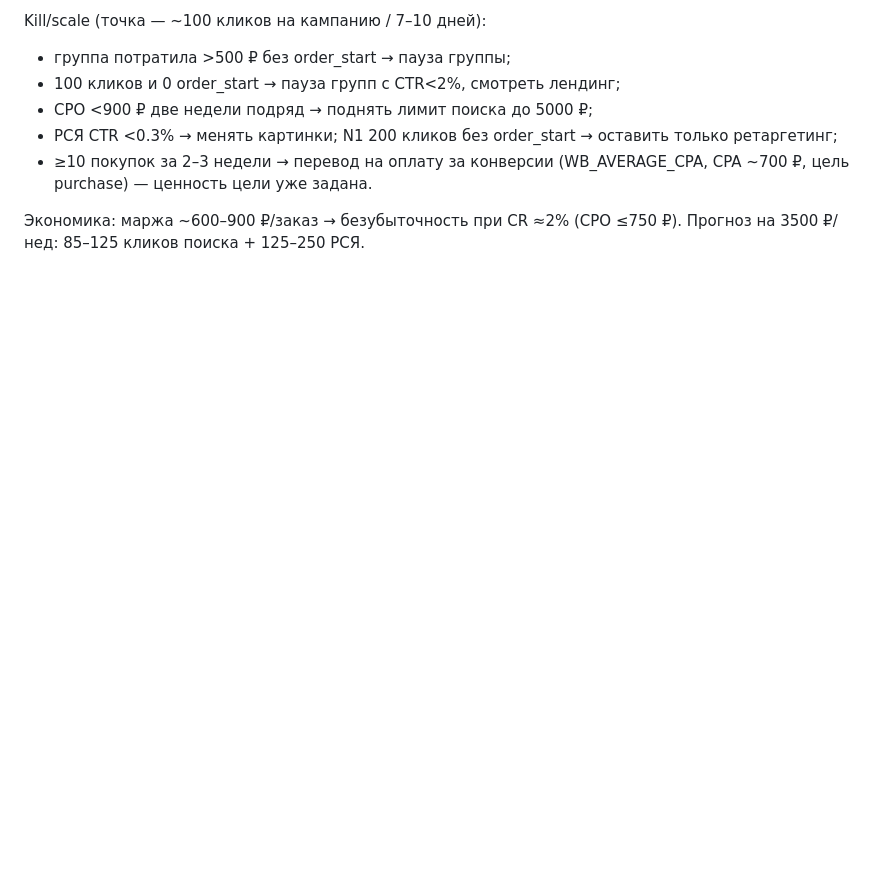
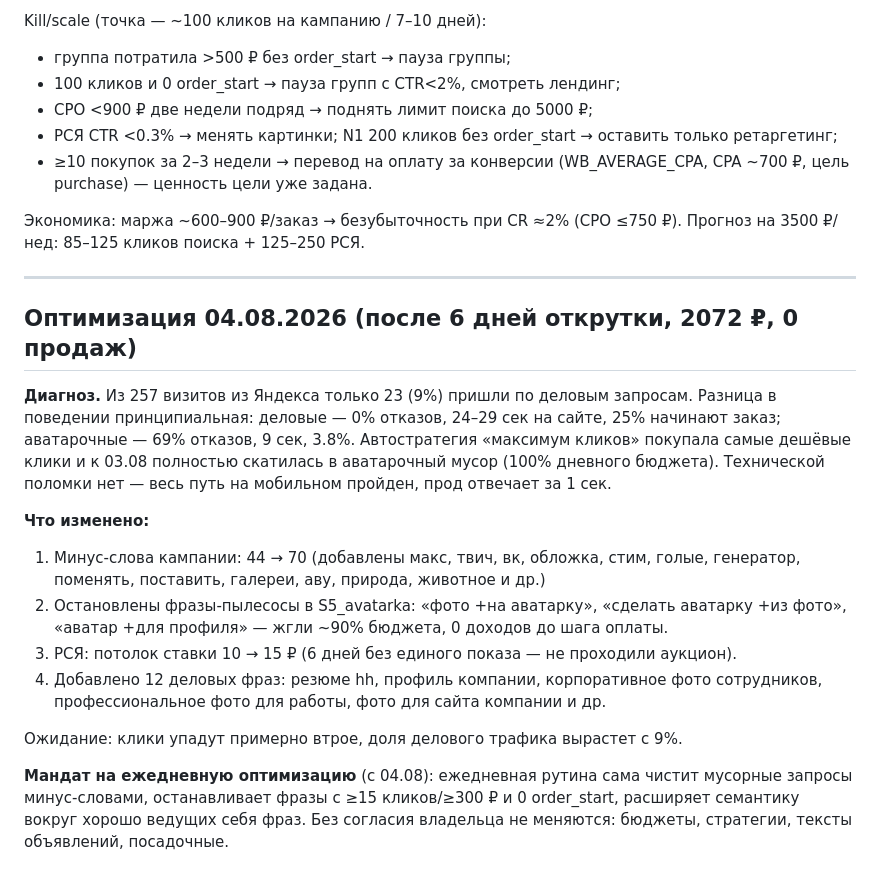
Before and after one commit to nikolaylobanovrus/ClaudeCode, a Markdown page: headshot-bot/marketing/direct-campaigns.md, the part around the change. Rendered like a GitHub page; blank space fills up the shorter version.

Commit message:
Директ: оптимизация трафика 04.08 (минус-слова, пауза пылесосов, деловая семантика)
Co-Authored-By: Claude Opus 4.8 <noreply@anthropic.com>
Claude-Session: https://claude.ai/code/session_01GJFQ7pr98dhgZGUvuopbUA

```diff
--- a/headshot-bot/marketing/direct-campaigns.md
+++ b/headshot-bot/marketing/direct-campaigns.md
@@ -56,3 +56,31 @@ Kill/scale (точка — ~100 кликов на кампанию / 7–10 дн
 
 Экономика: маржа ~600–900 ₽/заказ → безубыточность при CR ≈2%
 (CPO ≤750 ₽). Прогноз на 3500 ₽/нед: 85–125 кликов поиска + 125–250 РСЯ.
+
+---
+
+## Оптимизация 04.08.2026 (после 6 дней открутки, 2072 ₽, 0 продаж)
+
+**Диагноз.** Из 257 визитов из Яндекса только 23 (9%) пришли по деловым запросам.
+Разница в поведении принципиальная: деловые — 0% отказов, 24–29 сек на сайте,
+25% начинают заказ; аватарочные — 69% отказов, 9 сек, 3.8%. Автостратегия
+«максимум кликов» покупала самые дешёвые клики и к 03.08 полностью скатилась
+в аватарочный мусор (100% дневного бюджета). Технической поломки нет — весь
+путь на мобильном пройден, прод отвечает за 1 сек.
+
+**Что изменено:**
+1. Минус-слова кампании: 44 → 70 (добавлены макс, твич, вк, обложка, стим,
+   голые, генератор, поменять, поставить, галереи, аву, природа, животное и др.)
+2. Остановлены фразы-пылесосы в S5_avatarka: «фото +на аватарку»,
+   «сделать аватарку +из фото», «аватар +для профиля» — жгли ~90% бюджета,
+   0 доходов до шага оплаты.
+3. РСЯ: потолок ставки 10 → 15 ₽ (6 дней без единого показа — не проходили аукцион).
+4. Добавлено 12 деловых фраз: резюме hh, профиль компании, корпоративное фото
+   сотрудников, профессиональное фото для работы, фото для сайта компании и др.
+
+Ожидание: клики упадут примерно втрое, доля делового трафика вырастет с 9%.
+
+**Мандат на ежедневную оптимизацию** (с 04.08): ежедневная рутина сама чистит
+мусорные запросы минус-словами, останавливает фразы с ≥15 кликов/≥300 ₽ и
+0 order_start, расширяет семантику вокруг хорошо ведущих себя фраз. Без согласия
+владельца не меняются: бюджеты, стратегии, тексты объявлений, посадочные.
```
